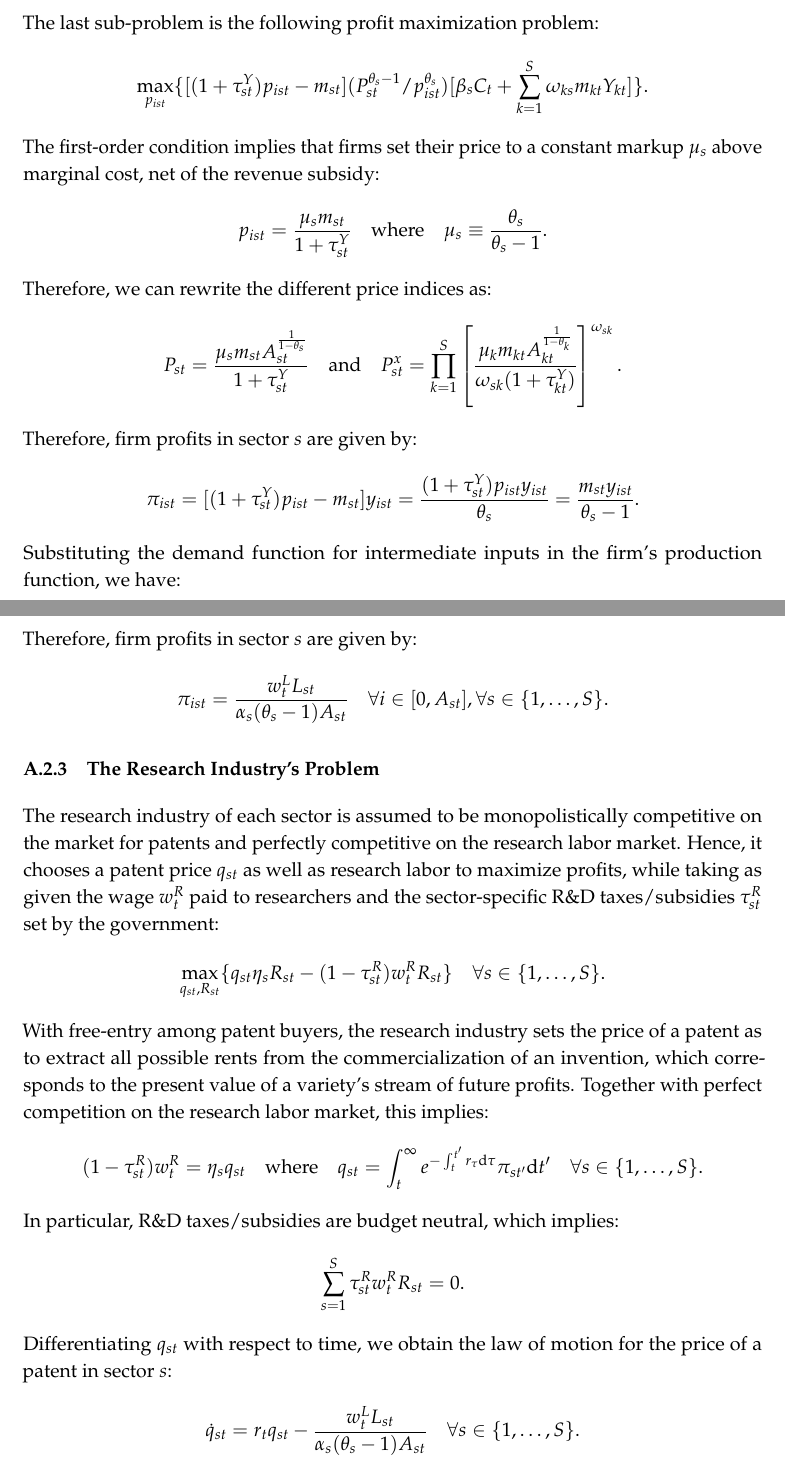
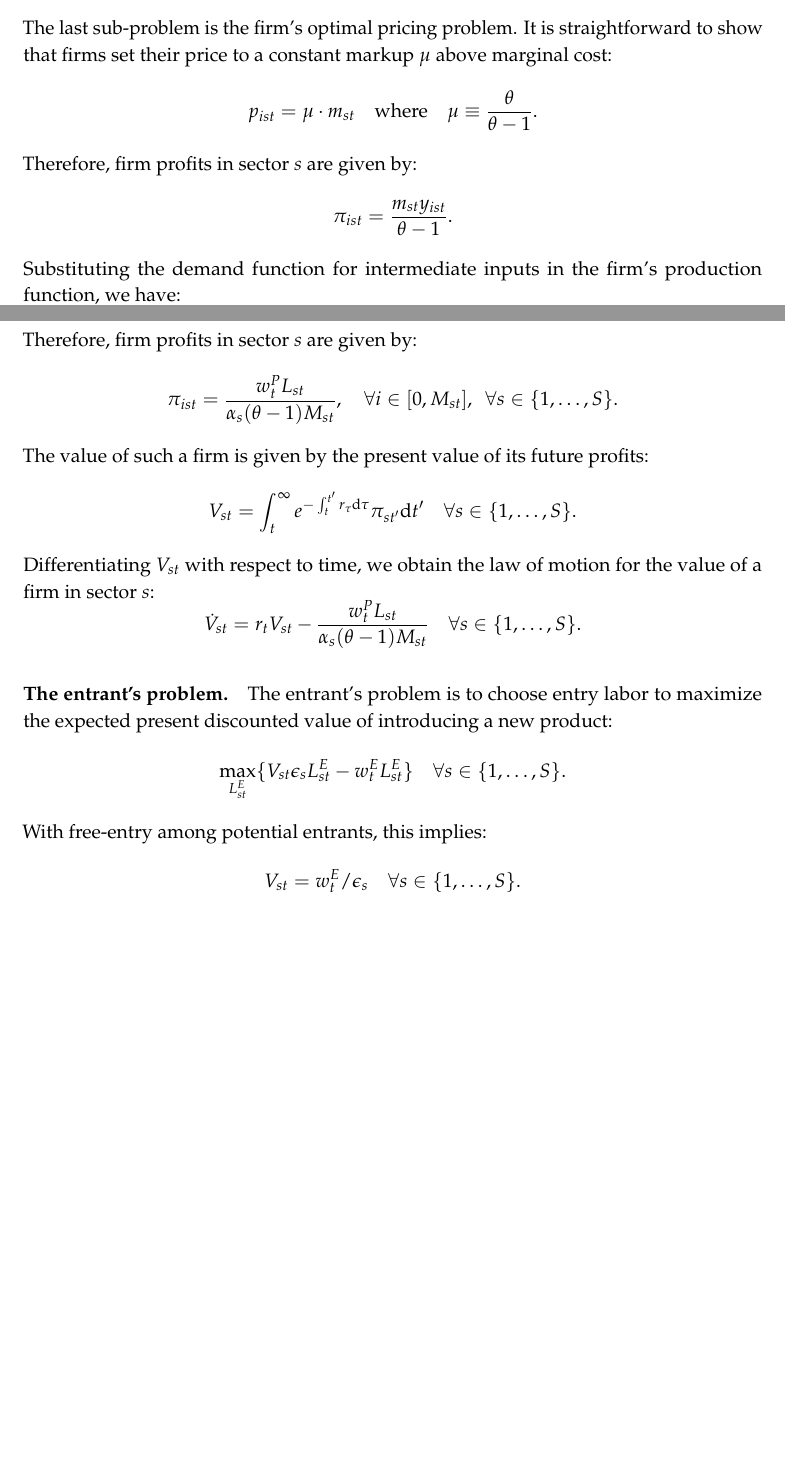
Before and after one commit to jfbrou/LOV, a LaTeX paper (Latex/Draft/draft.tex): two parts of pages 12 and 13 of 16 before the commit and two parts of pages 12 and 13 of 17 after it, joined at a grey line, cut at the place of the change, the shorter picture padded with empty space. Compiled offline with pdfLaTeX.

Commit message:
Update the draft.

```diff
--- a/Latex/Draft/draft.tex
+++ b/Latex/Draft/draft.tex
@@ -306,0 +336,12 @@ P_t \equiv \prod_{s = 1}^S \left(\frac{P_{st}}{\beta_s}\right)^{\beta_s}.
+The last sub-problem is the firm's optimal pricing problem. It is straightforward to show that firms set their price to a constant markup $\mu$ above marginal cost:
+\begin{equation*}
+    p_{ist} = \mu \cdot m_{st} \quad \text{where} \quad \mu \equiv \frac{\theta}{\theta - 1}.
+\end{equation*}
+Therefore, firm profits in sector $s$ are given by:
+\begin{equation*}
+    \pi_{ist} = \frac{m_{st} y_{ist}}{\theta - 1}.
+\end{equation*}
+Substituting the demand function for intermediate inputs in the firm's production function, we have:
+\begin{equation*}
+    y_{ist} = \frac{(m_{st} y_{ist})^{1 - \alpha_s} \ell_{ist}^{\alpha_s}}{P_{st}^X}.
+\end{equation*}
@@ -307 +356,13 @@ P_t \equiv \prod_{s = 1}^S \left(\frac{P_{st}}{\beta_s}\right)^{\beta_s}.
+Therefore, firm profits in sector $s$ are given by:
+\begin{equation*}
+    \pi_{ist} = \frac{w_t^P L_{st}}{\alpha_s (\theta - 1) M_{st}}, \quad \forall i \in [0, M_{st}], \smallquad \forall s \in \{1, \ldots, S\}.
+\end{equation*}
+The value of such a firm is given by the present value of its future profits:
+\begin{equation*}
+    V_{st} = \int_t^{\infty} e^{-\int_t^{t^{\prime}} r_{\tau} \text{d}\tau} \pi_{st^{\prime}} \text{d}t^{\prime} \quad \forall s \in \{1, \ldots, S\}.
+\end{equation*}
+Differentiating $V_{st}$ with respect to time, we obtain the law of motion for the value of a firm in sector $s$:
+\begin{equation*}
+    \dot{V}_{st} = r_t V_{st} - \frac{w_t^P L_{st}}{\alpha_s (\theta - 1) M_{st}} \quad \forall s \in \{1, \ldots, S\}.
+\end{equation*}
 
@@ -334 +368,0 @@ The first-order conditions deliver the following demand functions:
-x_{ist} = (m_{st} y_{ist})^{1 - \alpha_s} / P_{st}^x \quad \text{and} \quad \ell_{ist} = \alpha_s m_{st} y_{ist} / w_t^L
@@ -340,19 +368,0 @@ m_{st} \equiv P_{st}^x \left(\frac{w_t^L}{\alpha_s}\right)^{\alpha_s}.
-The last sub-problem is the following profit maximization problem:
-\begin{align*}
-\max_{p_{ist}}\{[(1 + \tau_{st}^Y) p_{ist} - m_{st}] (P_{st}^{\theta_s - 1} / p_{ist}^{\theta_s}) [\beta_s C_t + \sum_{k = 1}^S \omega_{ks} m_{kt} Y_{kt}]\}.
-\end{align*}
-The first-order condition implies that firms set their price to a constant markup $\mu_s$ above marginal cost, net of the revenue subsidy:
-\begin{align*}
-p_{ist} = \frac{\mu_s m_{st}}{1 + \tau_{st}^Y} \quad \text{where} \quad \mu_s \equiv \frac{\theta_s}{\theta_s - 1}.
-\end{align*}
-Therefore, we can rewrite the different price indices as:
-\begin{align*}
-P_{st} = \frac{\mu_s m_{st} A_{st}^{\frac{1}{1 - \theta_s}}}{1 + \tau_{st}^Y} \quad \text{and} \quad P_{st}^x = \prod_{k = 1}^S \left[\frac{\mu_k m_{kt} A_{kt}^{\frac{1}{1 - \theta_k}}}{\omega_{sk} (1 + \tau_{kt}^Y)}\right]^{\omega_{sk}}.
-\end{align*}
-Therefore, firm profits in sector $s$ are given by:
-\begin{align*}
-\pi_{ist} = [(1 + \tau_{st}^Y) p_{ist} - m_{st}] y_{ist} = \frac{(1 + \tau_{st}^Y) p_{ist} y_{ist}}{\theta_s} = \frac{m_{st} y_{ist}}{\theta_s - 1}.
-\end{align*}
-Substituting the demand function for intermediate inputs in the firm's production function, we have:
-\begin{align*}
-y_{ist} = \frac{(m_{st} y_{ist})^{1 - \alpha_s} \ell_{ist}^{\alpha_s}}{P_{st}^x}.
@@ -368,27 +369,11 @@ y_{ist} = \frac{(w_t^L / \alpha_s)^{1 - \alpha_s} L_{st}}{A_{st} P_{st}^x}.
-Therefore, firm profits in sector $s$ are given by:
-\begin{align*}
-\pi_{ist} = \frac{w_t^L L_{st}}{\alpha_s (\theta_s - 1) A_{st}} \quad \forall i \in [0, A_{st}], \forall s \in \{1, \ldots, S\}.
-\end{align*}
-
-\subsubsection{The Research Industry's Problem}
-\label{appendix:research industry problem}
-
-The research industry of each sector is assumed to be monopolistically competitive on the market for patents and perfectly competitive on the research labor market. Hence, it chooses a patent price $q_{st}$ as well as research labor to maximize profits, while taking as given the wage $w_t^R$ paid to researchers and the sector-specific R\&D taxes/subsidies $\tau_{st}^R$ set by the government:
-\begin{align*}
-\max_{q_{st}, R_{st}}\{q_{st} \eta_s R_{st} - (1 - \tau_{st}^R) w_t^R R_{st}\} \quad \forall s \in \{1, \ldots, S\}.
-\end{align*}
-With free-entry among patent buyers, the research industry sets the price of a patent as to extract all possible rents from the commercialization of an invention, which corresponds to the present value of a variety's stream of future profits. Together with perfect competition on the research labor market, this implies:
-\begin{align*}
-(1 - \tau_{st}^R) w_t^R = \eta_s q_{st} \quad \text{where} \quad q_{st} = \int_t^{\infty} e^{-\int_t^{t^{\prime}} r_{\tau} \text{d}\tau} \pi_{st^{\prime}} \text{d}t^{\prime} \quad \forall s \in \{1, \ldots, S\}.
-\end{align*}
-In particular, R\&D taxes/subsidies are budget neutral, which implies:
-\begin{align*}
-\sum_{s = 1}^S \tau_{st}^R w_t^R R_{st} = 0.
-\end{align*}
-Differentiating $q_{st}$ with respect to time, we obtain the law of motion for the price of a patent in sector $s$:
-\begin{align*}
-\dot{q}_{st} = r_t q_{st} - \frac{w_t^L L_{st}}{\alpha_s (\theta_s - 1) A_{st}} \quad \forall s \in \{1, \ldots, S\}.
-\end{align*}
+\paragraph{The entrant's problem.} The entrant's problem is to choose entry labor to maximize the expected present discounted value of introducing a new product:
+\begin{equation*}
+    \max_{L_{st}^E} \{V_{st} \epsilon_s L_{st}^E - w_t^E L_{st}^E\} \quad \forall s \in \{1, \ldots, S\}.
+\end{equation*}
+With free-entry among potential entrants, this implies:
+\begin{equation*}
+    V_{st} = w_t^E / \epsilon_s \quad \forall s \in \{1, \ldots, S\}.
+\end{equation*}
 
 \subsubsection{Balanced Growth Path Solution}
 \label{appendix:BGP solution}
@@ -399,4 +384,3 @@ B_t = \sum_{s = 1}^S q_{st} A_{st}.
 \end{align*}
 Differentiating with respect to time delivers:
 \begin{align*}
-\dot{B}_t = \sum_{s = 1}^S \dot{q}_{st} A_{st} + \sum_{s = 1}^S q_{st} \dot{A}_{st} = r_t B_t - w_t^L \sum_{s = 1}^S \frac{L_{st}}{\alpha_s (\theta_s - 1)} + w_t^R R_t.
```
Also changed, not shown: Latex/Draft/draft.pdf, Latex/Draft/draft.tex (140 more changed lines).
